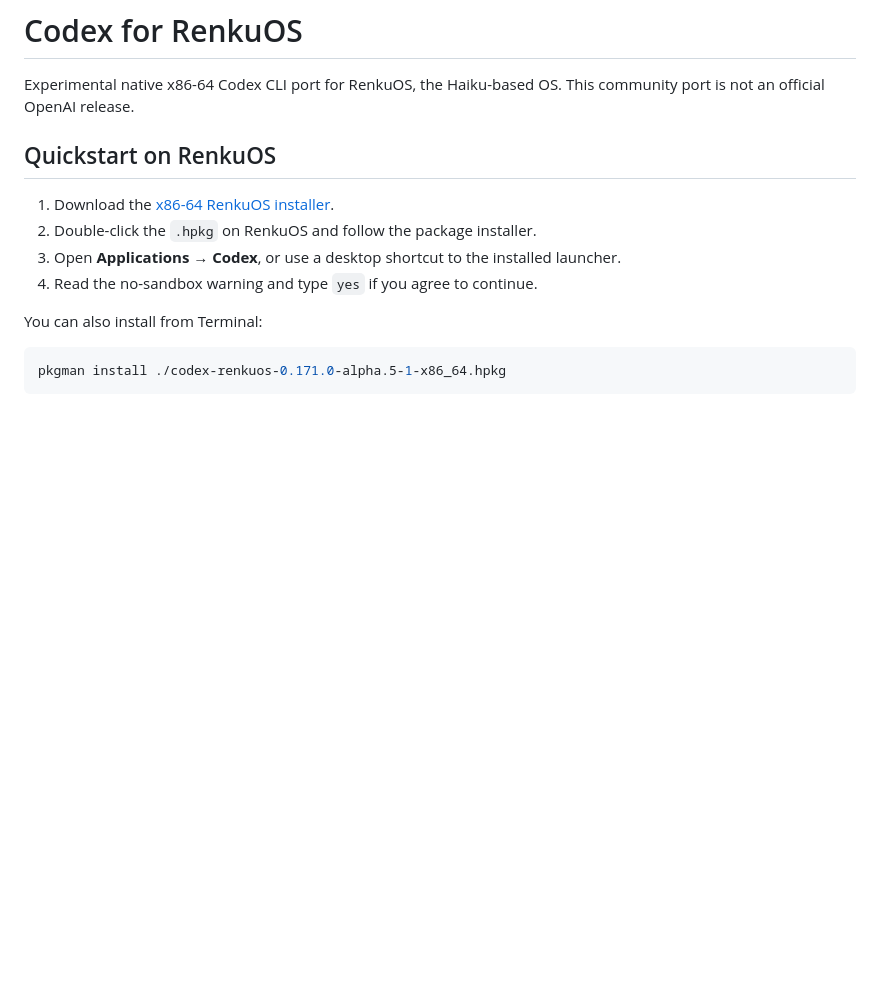
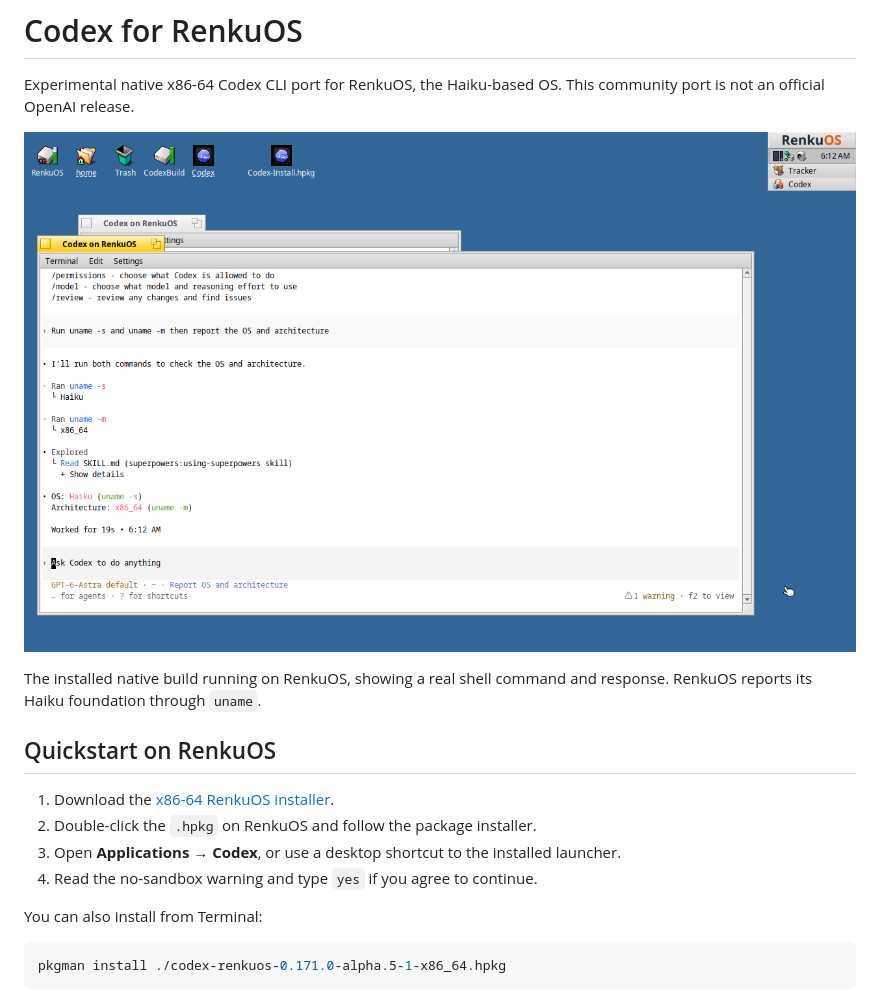
Before and after one commit to chevydan6/Codex-on-RenkuOS, a Markdown page: README.md, the part around the change. Drawn GitHub-style; pictures changed too: docs/images/codex-renkuos.png (added); blank space fills up the shorter version.

Commit message:
Show Codex running on the RenkuOS desktop

```diff
--- a/README.md
+++ b/README.md
@@ -2,6 +2,11 @@
 
 Experimental native x86-64 Codex CLI port for RenkuOS, the Haiku-based OS.
 This community port is not an official OpenAI release.
+
+![Codex running natively on the RenkuOS desktop](docs/images/codex-renkuos.png)
+
+The installed native build running on RenkuOS, showing a real shell command
+and response. RenkuOS reports its Haiku foundation through `uname`.
 
 ## Quickstart on RenkuOS
 
```
